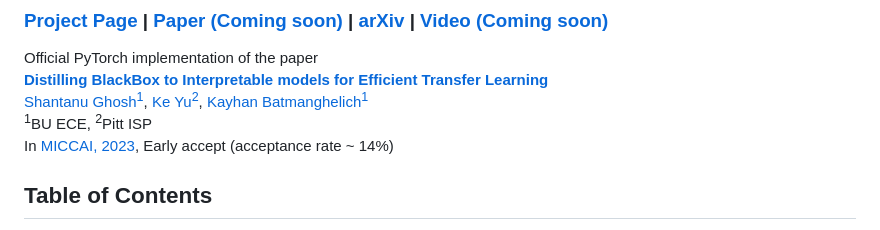
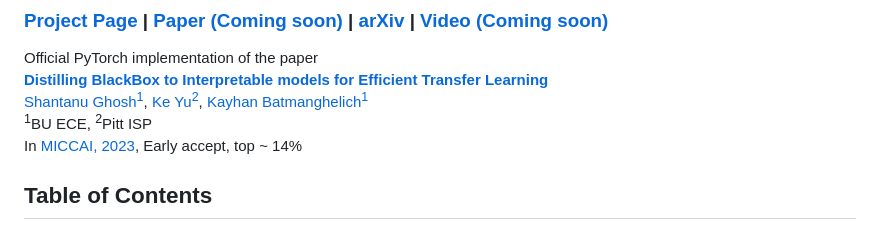
Before and after one commit to batmanlab/MICCAI-2023-Route-interpret-repeat-CXRs, a Markdown page: README.md, the part around the change. GitHub-like rendering.

```diff
--- a/README.md
+++ b/README.md
@@ -9,7 +9,7 @@ Official PyTorch implementation of the paper <br/>
 [Kayhan Batmanghelich<sup>1</sup>](https://www.batman-lab.com/)
 <br/>
 <sup>1</sup>BU ECE, <sup>2</sup>Pitt ISP <br/>
-In [MICCAI, 2023](https://conferences.miccai.org/2023/en/), Early accept (acceptance rate ~ 14%) <br/>
+In [MICCAI, 2023](https://conferences.miccai.org/2023/en/), Early accept, top ~ 14% <br/>
 
 ## Table of Contents
 
```
